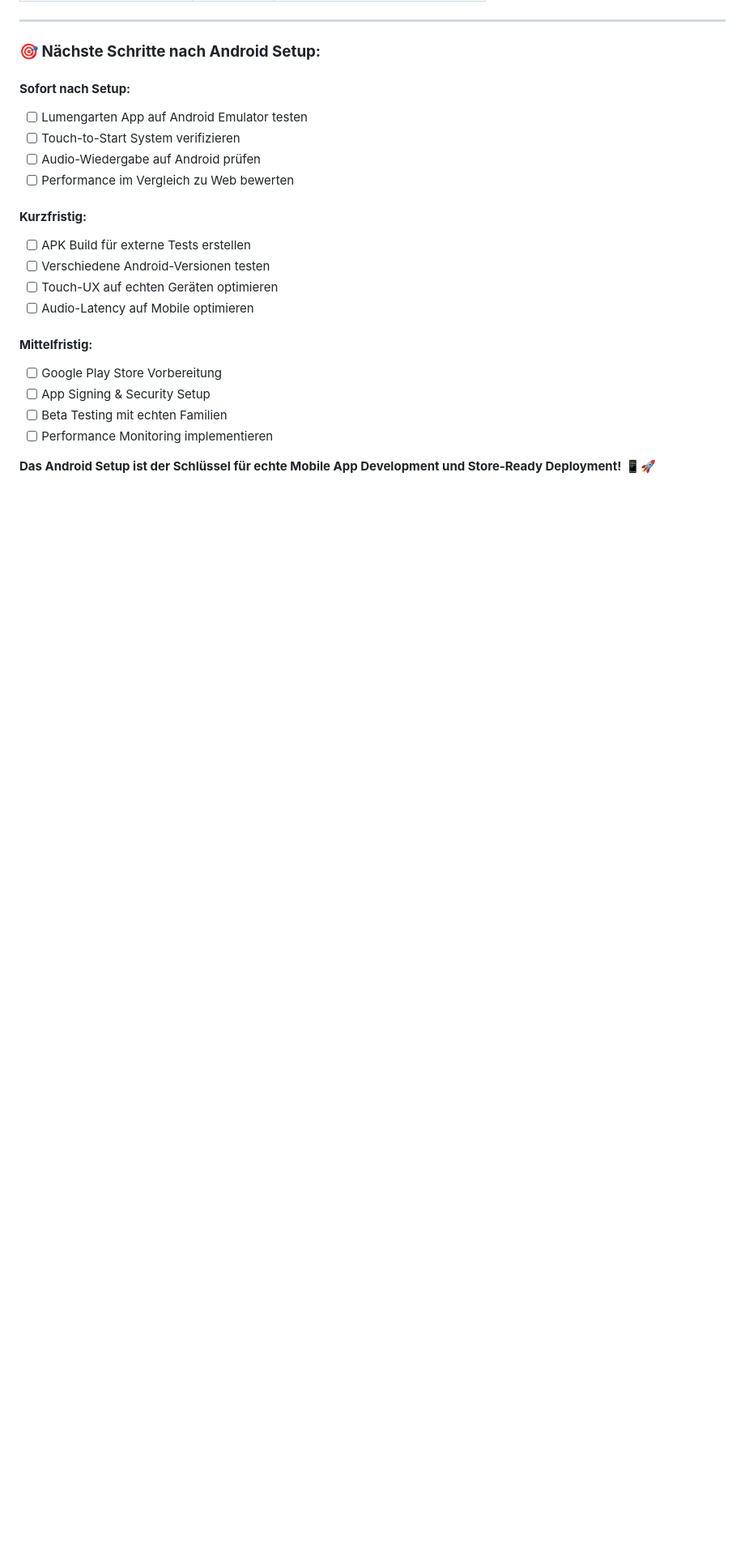
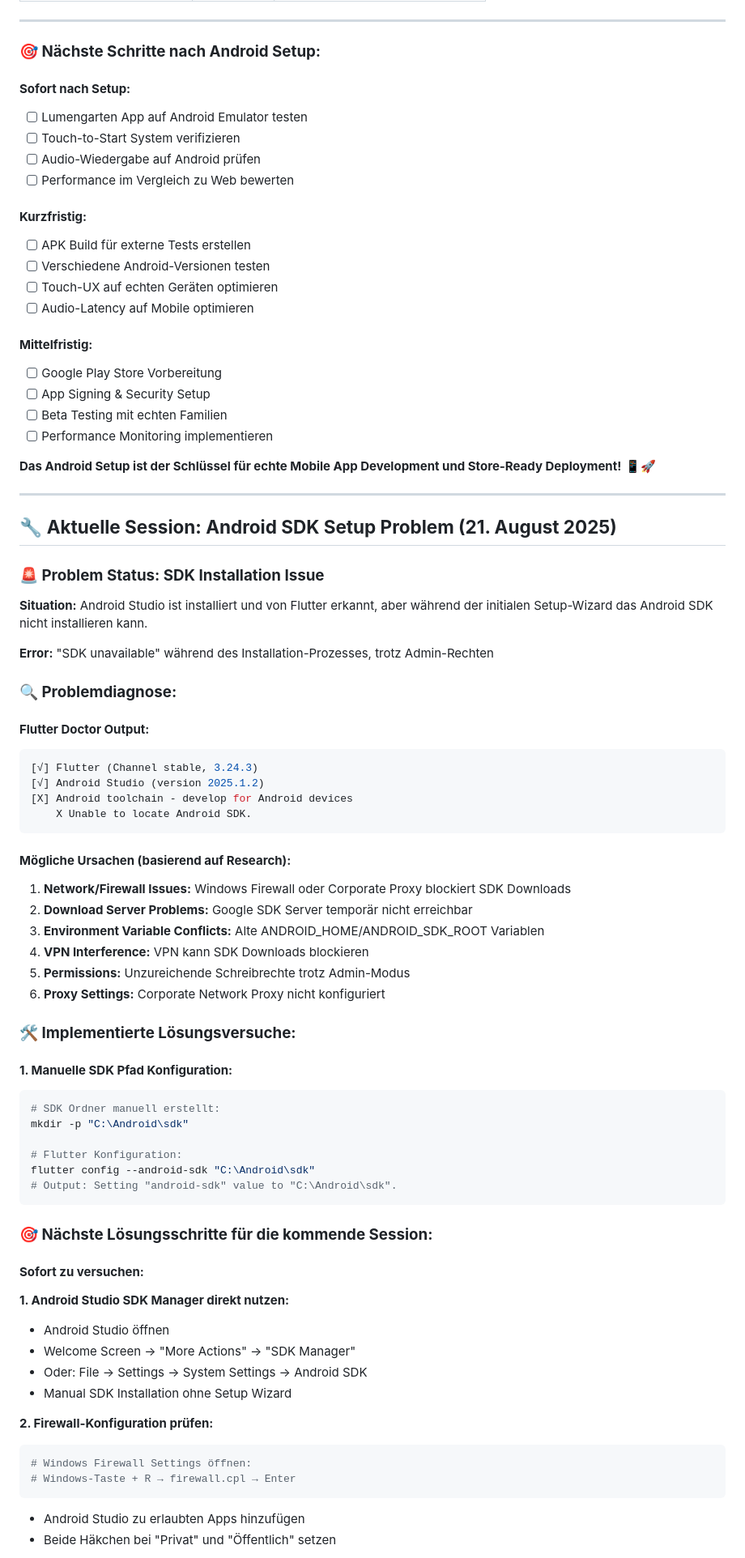
Before and after one commit to mofizl/lumengarten-app, a Markdown page: README.md, the part around one of its changes. Shown at 81% size. GitHub-like rendering; blank space fills up the shorter version.

````diff
--- a/README.md
+++ b/README.md
@@ -808,3 +808,62 @@ flutter build appbundle --release
 - [ ] Performance Monitoring implementieren
 
 **Das Android Setup ist der Schlüssel für echte Mobile App Development und Store-Ready Deployment!** 📱🚀
+
+---
+
+## 🔧 **Aktuelle Session: Android SDK Setup Problem (21. August 2025)**
+
+### **🚨 Problem Status: SDK Installation Issue**
+
+**Situation:** Android Studio ist installiert und von Flutter erkannt, aber während der initialen Setup-Wizard das Android SDK nicht installieren kann.
+
+**Error:** "SDK unavailable" während des Installation-Prozesses, trotz Admin-Rechten
+
+### **🔍 Problemdiagnose:**
+
+#### **Flutter Doctor Output:**
+```bash
+[√] Flutter (Channel stable, 3.24.3)
+[√] Android Studio (version 2025.1.2)
+[X] Android toolchain - develop for Android devices
+    X Unable to locate Android SDK.
+```
+
+#### **Mögliche Ursachen (basierend auf Research):**
+1. **Network/Firewall Issues:** Windows Firewall oder Corporate Proxy blockiert SDK Downloads
+2. **Download Server Problems:** Google SDK Server temporär nicht erreichbar
+3. **Environment Variable Conflicts:** Alte ANDROID_HOME/ANDROID_SDK_ROOT Variablen
+4. **VPN Interference:** VPN kann SDK Downloads blockieren
+5. **Permissions:** Unzureichende Schreibrechte trotz Admin-Modus
+6. **Proxy Settings:** Corporate Network Proxy nicht konfiguriert
+
+### **🛠️ Implementierte Lösungsversuche:**
+
+#### **1. Manuelle SDK Pfad Konfiguration:**
+```bash
+# SDK Ordner manuell erstellt:
+mkdir -p "C:\Android\sdk"
+
+# Flutter Konfiguration:
+flutter config --android-sdk "C:\Android\sdk"
+# Output: Setting "android-sdk" value to "C:\Android\sdk".
+```
+
+### **🎯 Nächste Lösungsschritte für die kommende Session:**
+
+#### **Sofort zu versuchen:**
+
+**1. Android Studio SDK Manager direkt nutzen:**
+- Android Studio öffnen
+- Welcome Screen → "More Actions" → "SDK Manager"
+- Oder: File → Settings → System Settings → Android SDK
+- Manual SDK Installation ohne Setup Wizard
+
+**2. Firewall-Konfiguration prüfen:**
+```bash
+# Windows Firewall Settings öffnen:
+# Windows-Taste + R → firewall.cpl → Enter
+```
+- Android Studio zu erlaubten Apps hinzufügen
+- Beide Häkchen bei "Privat" und "Öffentlich" setzen
+
````
Also changed, not shown: other parts of README.md (+86 -0 lines).
